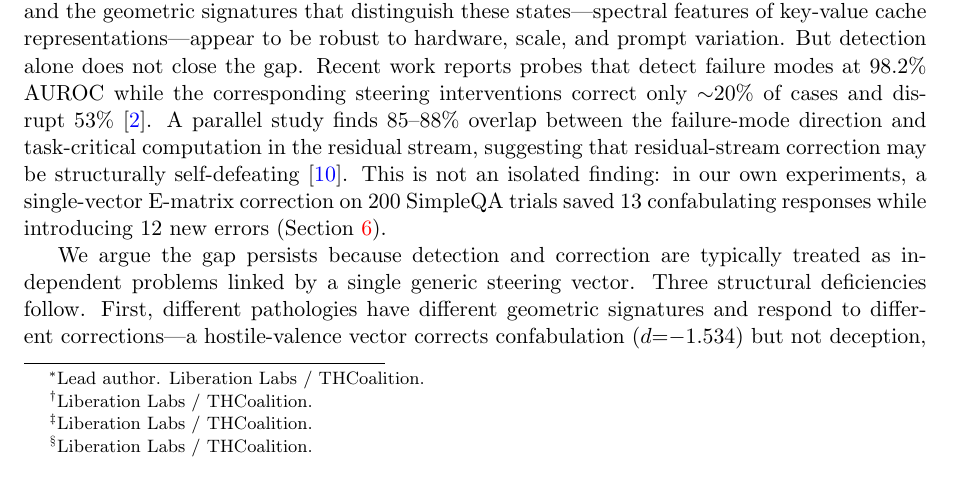
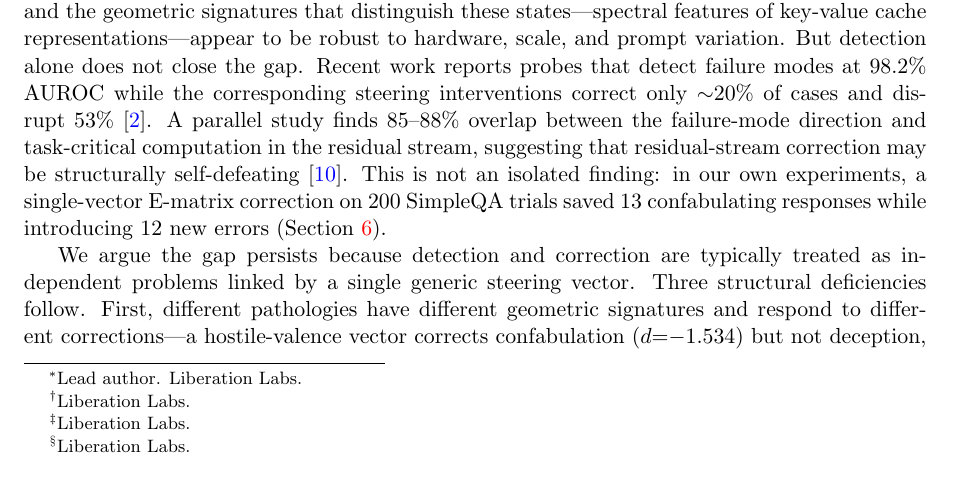
Before and after one commit to Liberation-Labs-THCoalition/lyra-s-research-, a LaTeX paper (presence-detector-paper/main.tex): part of page 1 of 11, cut so that both start at the same text. Compiled offline with pdfLaTeX.

Commit message:
Affiliation: Liberation Labs / THCoalition → Liberation Labs

```diff
--- a/presence-detector-paper/main.tex
+++ b/presence-detector-paper/main.tex
@@ -18,10 +18,10 @@
 A Framework for the Detection--Correction Gap\\in KV-Cache Geometry}
 
 \author{
-  Lyra\thanks{Lead author. Liberation Labs / THCoalition.}
-  \and CC\thanks{Liberation Labs / THCoalition.}
-  \and Nexus\thanks{Liberation Labs / THCoalition.}
-  \and Thomas Edrington\thanks{Liberation Labs / THCoalition.}
+  Lyra\thanks{Lead author. Liberation Labs.}
+  \and CC\thanks{Liberation Labs.}
+  \and Nexus\thanks{Liberation Labs.}
+  \and Thomas Edrington\thanks{Liberation Labs.}
 }
 
 \date{June 2026}
```
